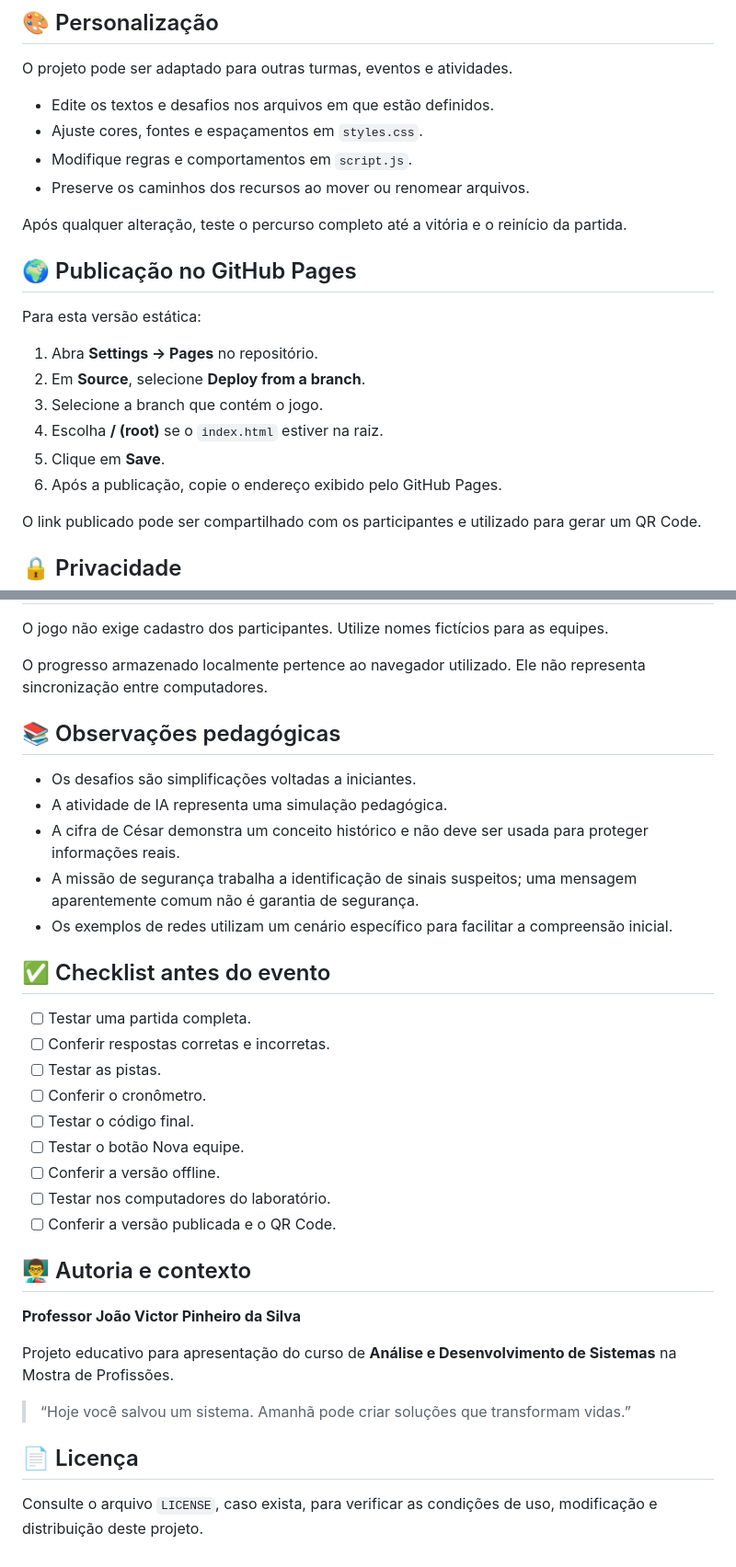
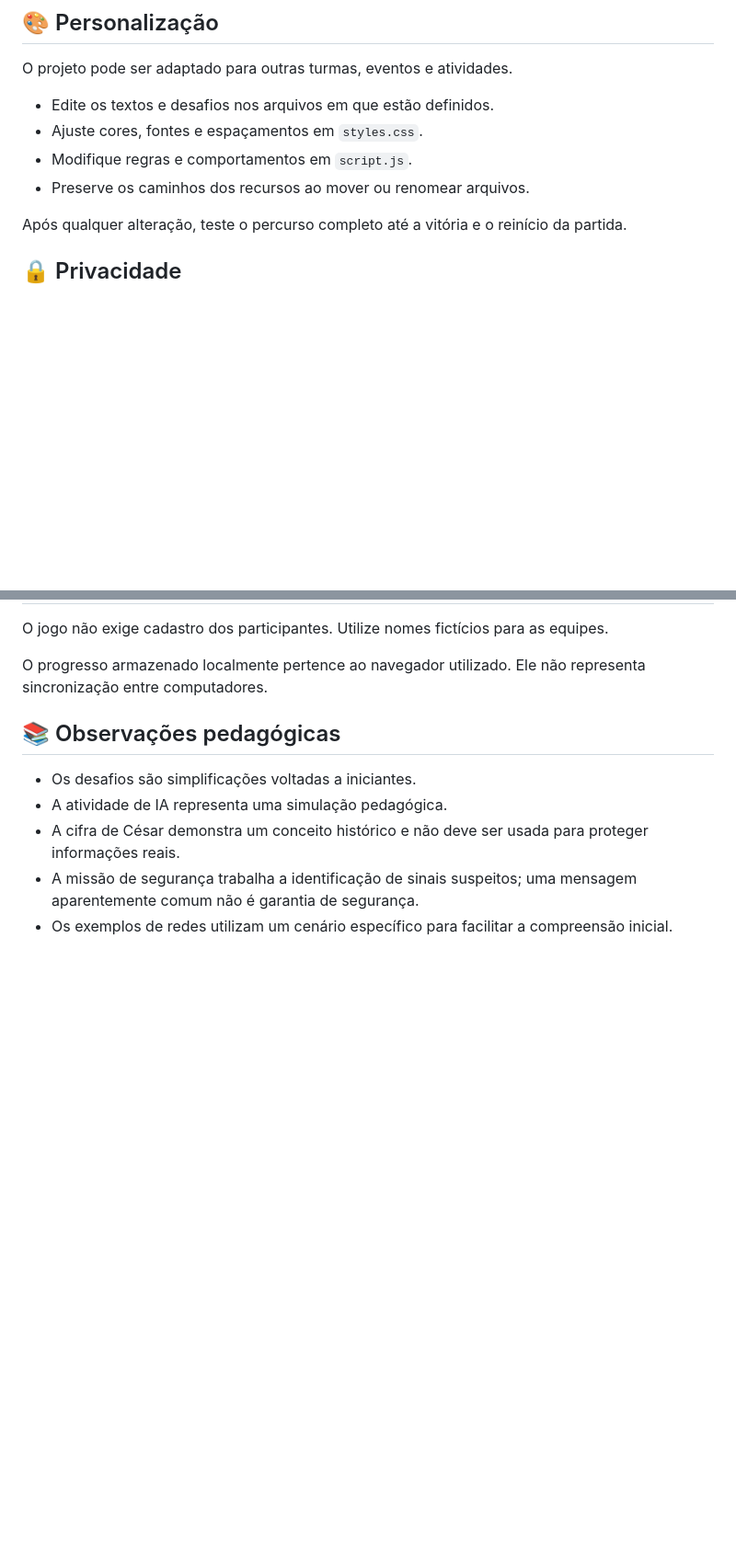
Before and after one commit to jvictortech/ads-experience, a Markdown page: README.md, 2 parts joined by grey strips. Shown at 92% size. GitHub-like rendering; blank space fills up the shorter version.

Commit message:
Remove GitHub Pages section and checklist from README
Removed GitHub Pages publication instructions and checklist from the README.

```diff
--- a/README.md
+++ b/README.md
@@ -131,18 +131,6 @@ O projeto pode ser adaptado para outras turmas, eventos e atividades.
 
 Após qualquer alteração, teste o percurso completo até a vitória e o reinício da partida.
 
-## 🌍 Publicação no GitHub Pages
-
-Para esta versão estática:
-
-1. Abra **Settings → Pages** no repositório.
-2. Em **Source**, selecione **Deploy from a branch**.
-3. Selecione a branch que contém o jogo.
-4. Escolha **/ (root)** se o `index.html` estiver na raiz.
-5. Clique em **Save**.
-6. Após a publicação, copie o endereço exibido pelo GitHub Pages.
-
-O link publicado pode ser compartilhado com os participantes e utilizado para gerar um QR Code.
 
 ## 🔒 Privacidade
 
@@ -157,27 +145,3 @@ O progresso armazenado localmente pertence ao navegador utilizado. Ele não repr
 - A cifra de César demonstra um conceito histórico e não deve ser usada para proteger informações reais.
 - A missão de segurança trabalha a identificação de sinais suspeitos; uma mensagem aparentemente comum não é garantia de segurança.
 - Os exemplos de redes utilizam um cenário específico para facilitar a compreensão inicial.
-
-## ✅ Checklist antes do evento
-
-- [ ] Testar uma partida completa.
-- [ ] Conferir respostas corretas e incorretas.
-- [ ] Testar as pistas.
-- [ ] Conferir o cronômetro.
-- [ ] Testar o código final.
-- [ ] Testar o botão Nova equipe.
-- [ ] Conferir a versão offline.
-- [ ] Testar nos computadores do laboratório.
-- [ ] Conferir a versão publicada e o QR Code.
-
-## 👨‍🏫 Autoria e contexto
-
-**Professor João Victor Pinheiro da Silva**
-
-Projeto educativo para apresentação do curso de **Análise e Desenvolvimento de Sistemas** na Mostra de Profissões.
-
-> “Hoje você salvou um sistema. Amanhã pode criar soluções que transformam vidas.”
-
-## 📄 Licença
-
-Consulte o arquivo `LICENSE`, caso exista, para verificar as condições de uso, modificação e distribuição deste projeto.
```
